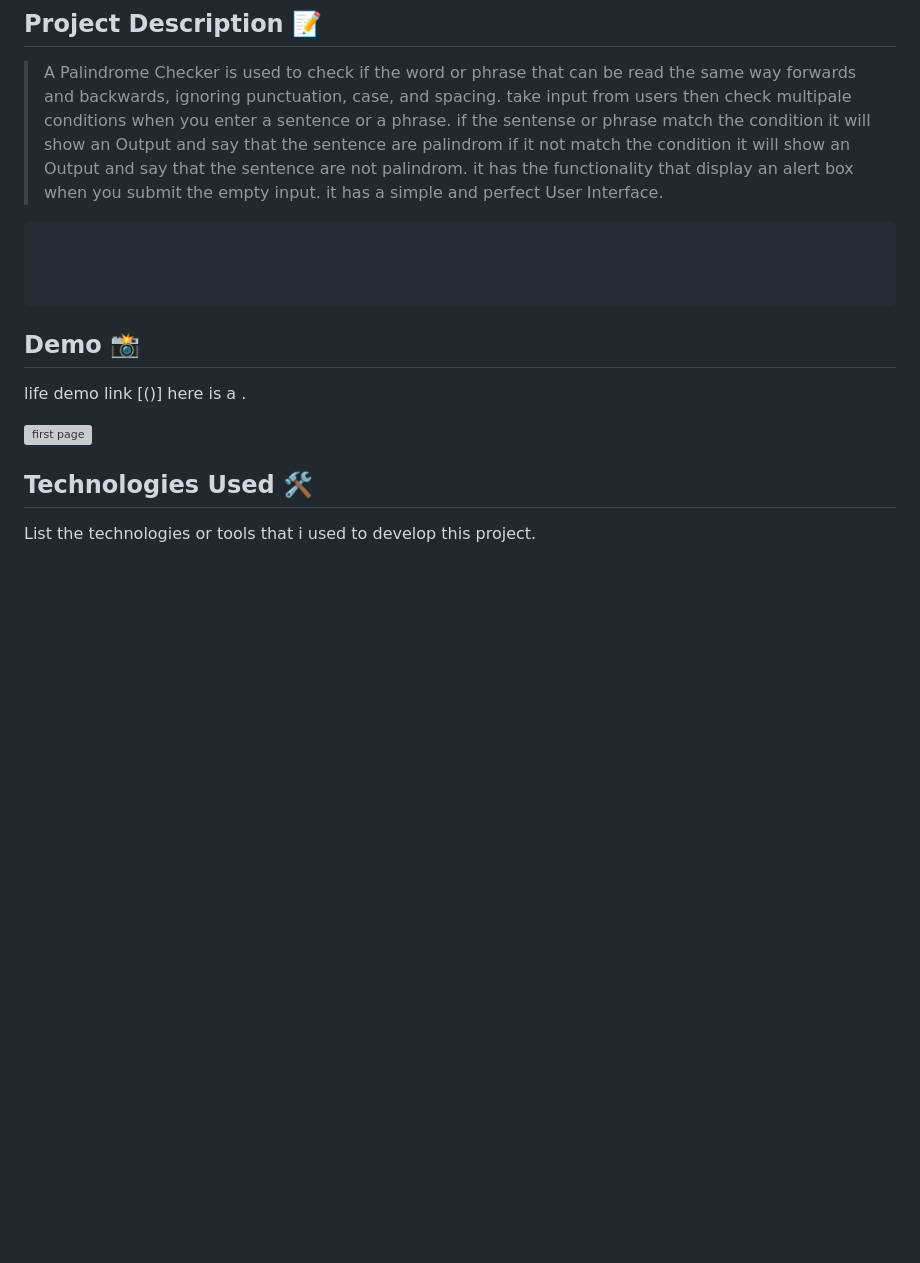
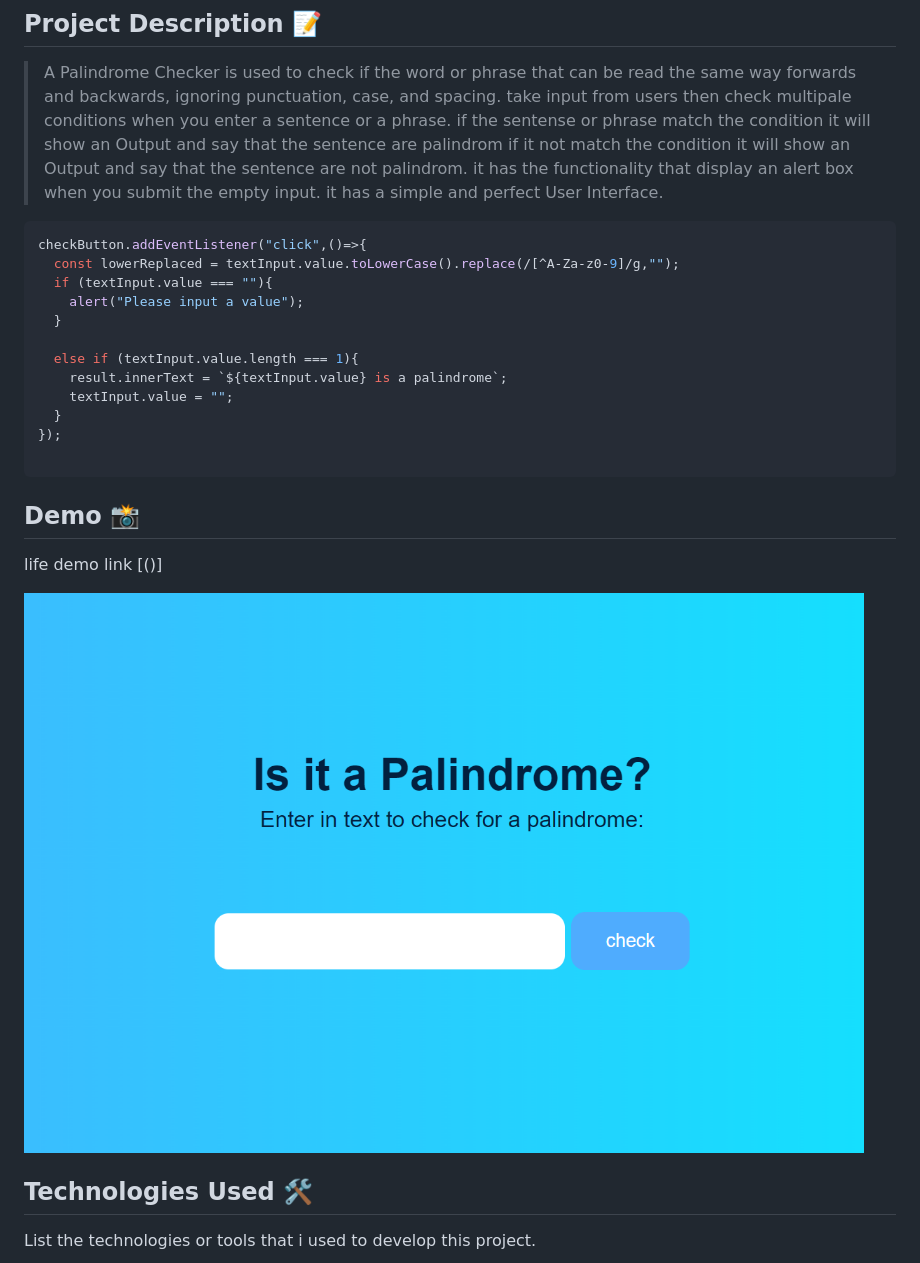
Before and after one commit to FarwaMuhibZada/Palindrome_Checker, a Markdown page: README.md, the part around the change printed below. GitHub-like rendering; pictures changed too: Capture.PNG (added); blank space fills up the shorter version; grey boxes are pictures that could not be loaded.

Commit message:
added the screenshoot of palindrom in to readme.md file .

````diff
--- a/README.md
+++ b/README.md
@@ -8,8 +8,17 @@
 
 
 ```java script
+checkButton.addEventListener("click",()=>{
+  const lowerReplaced = textInput.value.toLowerCase().replace(/[^A-Za-z0-9]/g,"");
+  if (textInput.value === ""){
+    alert("Please input a value");
+  }
 
-
+  else if (textInput.value.length === 1){
+    result.innerText = `${textInput.value} is a palindrome`;
+    textInput.value = "";
+  }
+});
 
 ```
 
@@ -18,9 +27,8 @@
 ## Demo 📸
 
 life demo link [()]
-here is a .
 
-![first page]()
+![first page](/Capture.PNG)
 
 
 
````
Also changed, not shown: other parts of README.md (+2 -2 lines), 2 other files.
